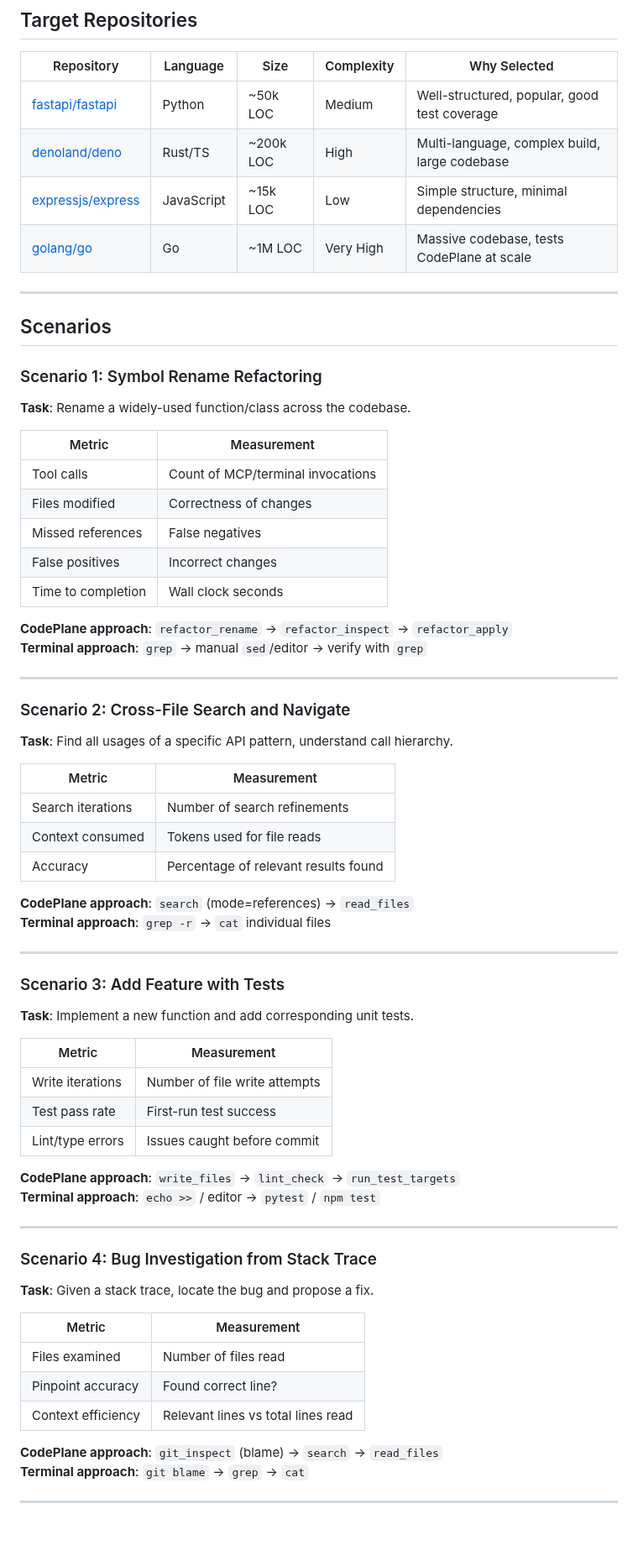
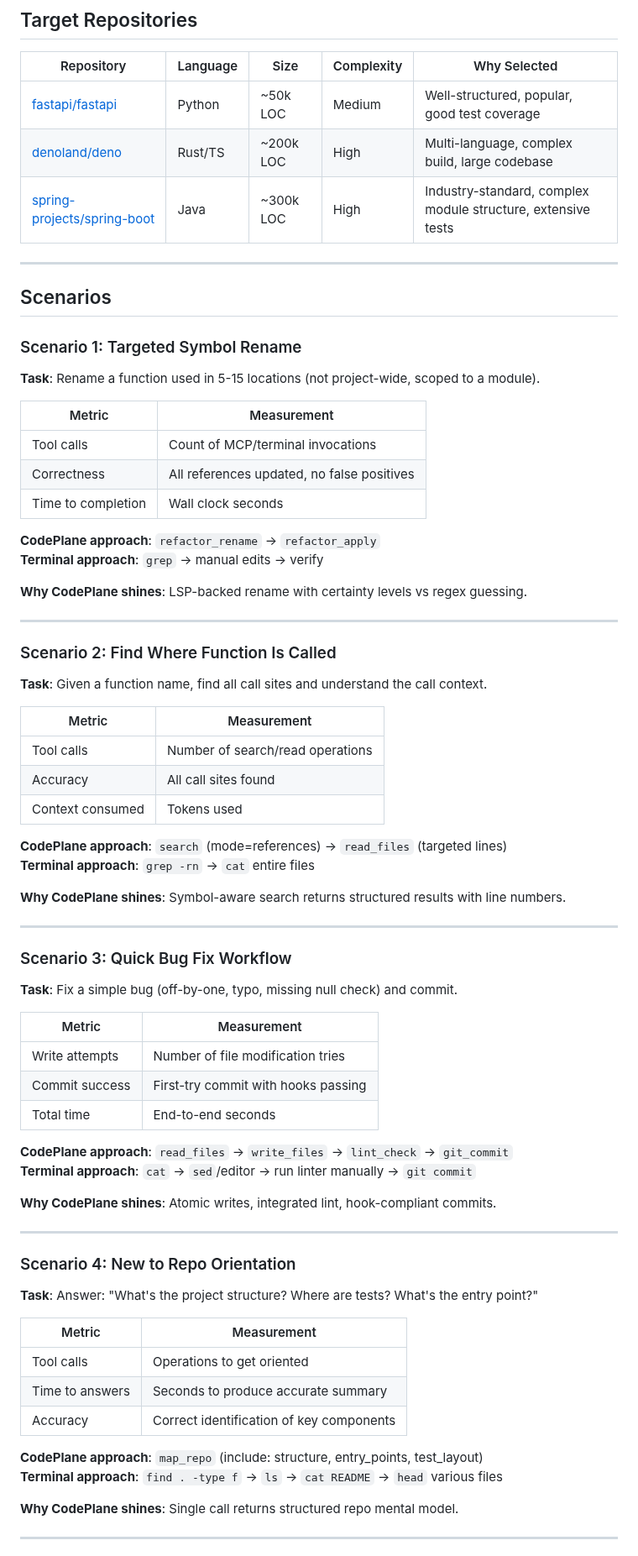
Before and after one commit to dfinson/codeplane, a Markdown page: benchmarkingexperiment.md, the part around one of its changes. Shown at 84% size. Drawn GitHub-style; blank space fills up the shorter version.

```diff
--- a/benchmarkingexperiment.md
+++ b/benchmarkingexperiment.md
@@ -21,68 +21,73 @@ Agents using CodePlane MCP will:
 |------------|----------|------|------------|---------------|
 | [fastapi/fastapi](https://github.com/tiangolo/fastapi) | Python | ~50k LOC | Medium | Well-structured, popular, good test coverage |
 | [denoland/deno](https://github.com/denoland/deno) | Rust/TS | ~200k LOC | High | Multi-language, complex build, large codebase |
-| [expressjs/express](https://github.com/expressjs/express) | JavaScript | ~15k LOC | Low | Simple structure, minimal dependencies |
-| [golang/go](https://github.com/golang/go) | Go | ~1M LOC | Very High | Massive codebase, tests CodePlane at scale |
+| [spring-projects/spring-boot](https://github.com/spring-projects/spring-boot) | Java | ~300k LOC | High | Industry-standard, complex module structure, extensive tests |
 
 ---
 
 ## Scenarios
 
-### Scenario 1: Symbol Rename Refactoring
-**Task**: Rename a widely-used function/class across the codebase.
+### Scenario 1: Targeted Symbol Rename
+**Task**: Rename a function used in 5-15 locations (not project-wide, scoped to a module).
 
 | Metric | Measurement |
 |--------|-------------|
 | Tool calls | Count of MCP/terminal invocations |
-| Files modified | Correctness of changes |
-| Missed references | False negatives |
-| False positives | Incorrect changes |
+| Correctness | All references updated, no false positives |
 | Time to completion | Wall clock seconds |
 
-**CodePlane approach**: `refactor_rename` → `refactor_inspect` → `refactor_apply`
-**Terminal approach**: `grep` → manual `sed`/editor → verify with `grep`
+**CodePlane approach**: `refactor_rename` → `refactor_apply`
+**Terminal approach**: `grep` → manual edits → verify
+
+**Why CodePlane shines**: LSP-backed rename with certainty levels vs regex guessing.
 
 ---
 
-### Scenario 2: Cross-File Search and Navigate
-**Task**: Find all usages of a specific API pattern, understand call hierarchy.
+### Scenario 2: Find Where Function Is Called
+**Task**: Given a function name, find all call sites and understand the call context.
 
 | Metric | Measurement |
 |--------|-------------|
-| Search iterations | Number of search refinements |
-| Context consumed | Tokens used for file reads |
-| Accuracy | Percentage of relevant results found |
+| Tool calls | Number of search/read operations |
+| Accuracy | All call sites found |
+| Context consumed | Tokens used |
 
-**CodePlane approach**: `search` (mode=references) → `read_files`
-**Terminal approach**: `grep -r` → `cat` individual files
+**CodePlane approach**: `search` (mode=references) → `read_files` (targeted lines)
+**Terminal approach**: `grep -rn` → `cat` entire files
+
+**Why CodePlane shines**: Symbol-aware search returns structured results with line numbers.
 
 ---
 
-### Scenario 3: Add Feature with Tests
-**Task**: Implement a new function and add corresponding unit tests.
+### Scenario 3: Quick Bug Fix Workflow
+**Task**: Fix a simple bug (off-by-one, typo, missing null check) and commit.
 
 | Metric | Measurement |
 |--------|-------------|
-| Write iterations | Number of file write attempts |
-| Test pass rate | First-run test success |
-| Lint/type errors | Issues caught before commit |
+| Write attempts | Number of file modification tries |
+| Commit success | First-try commit with hooks passing |
+| Total time | End-to-end seconds |
 
-**CodePlane approach**: `write_files` → `lint_check` → `run_test_targets`
-**Terminal approach**: `echo >>` / editor → `pytest` / `npm test`
+**CodePlane approach**: `read_files` → `write_files` → `lint_check` → `git_commit`
+**Terminal approach**: `cat` → `sed`/editor → run linter manually → `git commit`
+
+**Why CodePlane shines**: Atomic writes, integrated lint, hook-compliant commits.
 
 ---
 
-### Scenario 4: Bug Investigation from Stack Trace
-**Task**: Given a stack trace, locate the bug and propose a fix.
+### Scenario 4: New to Repo Orientation
+**Task**: Answer: "What's the project structure? Where are tests? What's the entry point?"
 
 | Metric | Measurement |
 |--------|-------------|
-| Files examined | Number of files read |
-| Pinpoint accuracy | Found correct line? |
-| Context efficiency | Relevant lines vs total lines read |
+| Tool calls | Operations to get oriented |
+| Time to answers | Seconds to produce accurate summary |
+| Accuracy | Correct identification of key components |
 
-**CodePlane approach**: `git_inspect` (blame) → `search` → `read_files`
-**Terminal approach**: `git blame` → `grep` → `cat`
+**CodePlane approach**: `map_repo` (include: structure, entry_points, test_layout)
+**Terminal approach**: `find . -type f` → `ls` → `cat README` → `head` various files
+
+**Why CodePlane shines**: Single call returns structured repo mental model.
 
 ---
 
```
Also changed, not shown: other parts of benchmarkingexperiment.md (+26 -21 lines).
